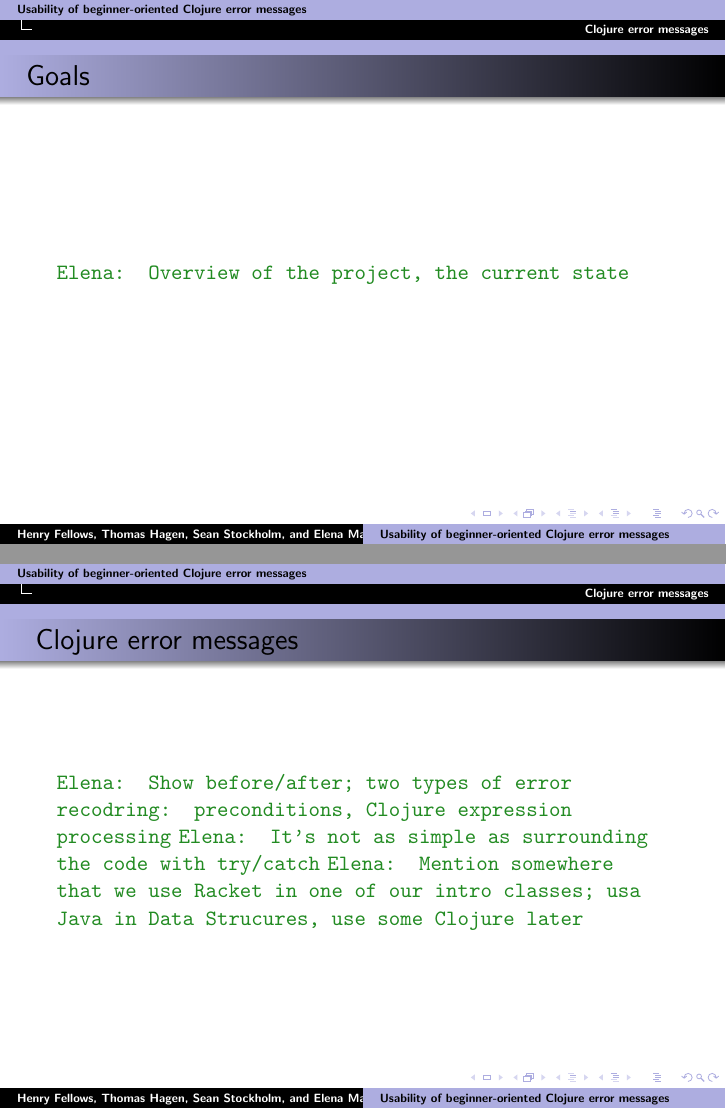
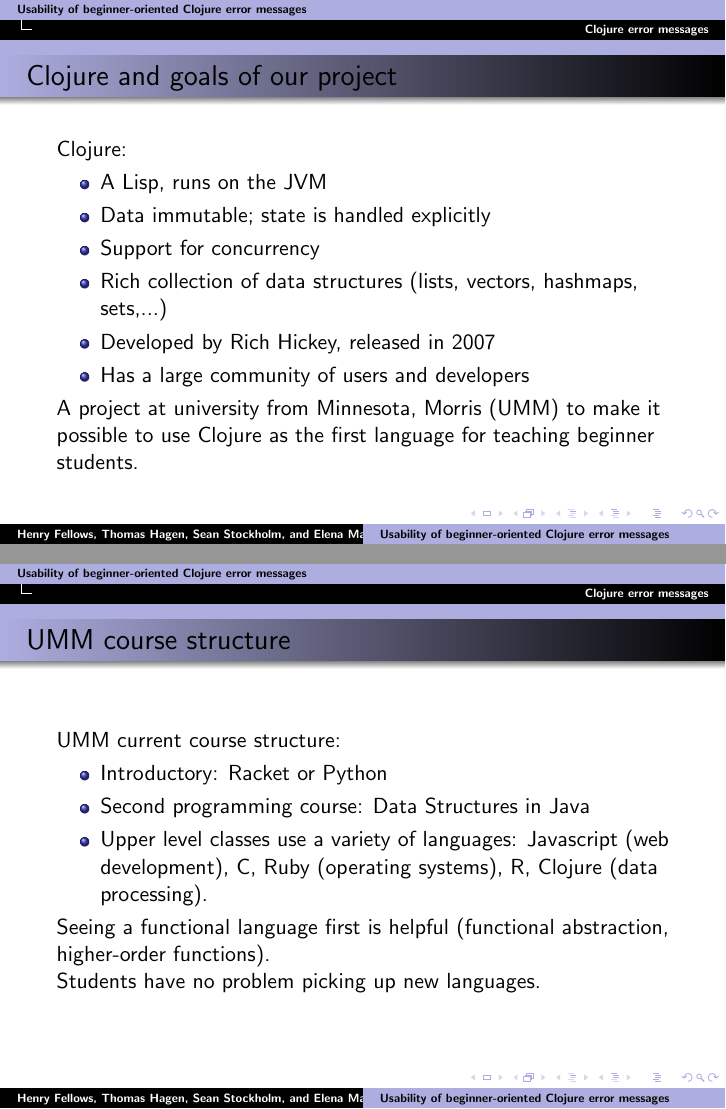
Before and after one commit to Clojure-Intro-Course/UsabilityStudyPaper, LaTeX slides (slides/usability_slides.tex): pages 3 and 4 of 18 before the commit and pages 3 and 4 of 21 after it, joined at a grey line. Compiled offline with pdfLaTeX.

Commit message:
overview part

```diff
--- a/slides/usability_slides.tex
+++ b/slides/usability_slides.tex
@@ -52,7 +52,29 @@
 \section{Clojure error messages}
 
 \begin{frame}
-\frametitle{Goals }
-\emcomment{Overview of the project, the current state}
+\frametitle{Clojure and goals of our project }
+Clojure:
+\begin{itemize}
+\item A Lisp, runs on the JVM
+\item Data immutable; state is handled explicitly
+\item Support for concurrency
+\item Rich collection of data structures (lists, vectors, hashmaps, sets,...)
+\item Developed by Rich Hickey, released in 2007
+\item Has a large community of users and developers
+\end{itemize}
+
+A project at university from Minnesota, Morris (UMM) to make it possible to use Clojure as the first language for teaching beginner students.
 \end{frame}
 
+\begin{frame}
+\frametitle{UMM course structure}
+UMM current course structure:
+\begin{itemize}
+\item Introductory: Racket or Python
+\item Second programming course: Data Structures in Java
+\item Upper level classes use a variety of languages:  Javascript (web development), C, Ruby (operating systems),  R, Clojure (data processing).
+\end{itemize}
+Seeing a functional language first is helpful (functional abstraction, higher-order functions).
+
+Students have no problem picking up new languages.
+\end{frame}
@@ -59,14 +103,14 @@
 
 \begin{frame}
 \frametitle{ Clojure error messages}
-\emcomment{Show before/after; two types of error recodring: preconditions, Clojure expression processing}
+\emcomment{Show before/after; two types of error recording: preconditions, Clojure expression processing}
 \emcomment{It's not as simple as surrounding the code with try/catch}
-\emcomment{Mention somewhere that we use Racket in one of our intro classes; usa Java in Data Strucures, use some Clojure later}
+\emcomment{Mention somewhere that we use Racket in one of our intro classes; use Java in Data Structures, use some Clojure later}
 \end{frame}
 
 \begin{frame}
 \frametitle{ Clojure error messages (cont)}
-\emcomment{Show before/after; two types of error recodring: preconditions (printing the arguments), Clojure expression processing}
+\emcomment{Show before/after; two types of error recording: preconditions (printing the arguments), Clojure expression processing}
 \end{frame}
 
 \begin{frame}
```
Also changed, not shown: slides/usability_slides.tex (22 more changed lines).
